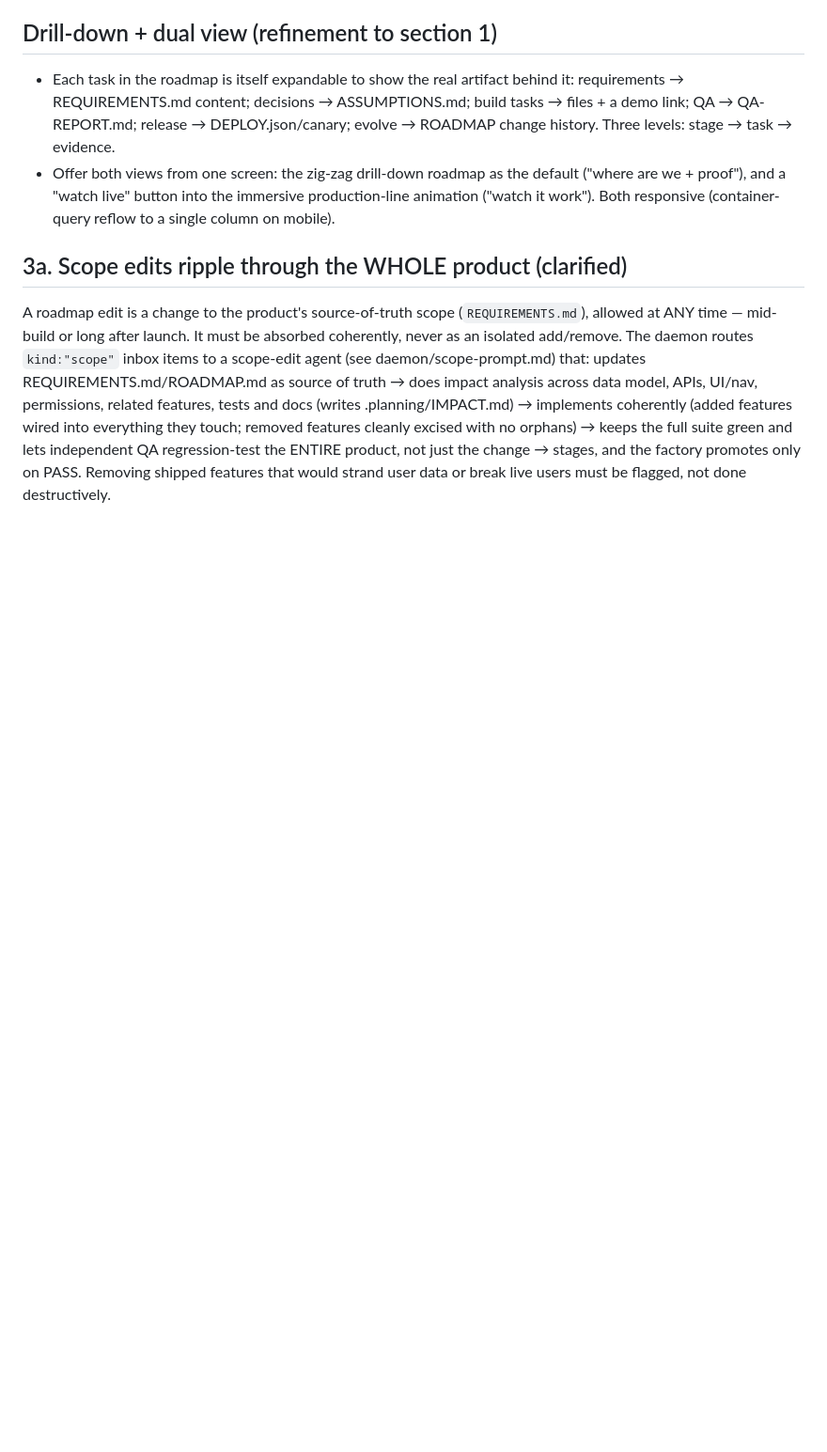
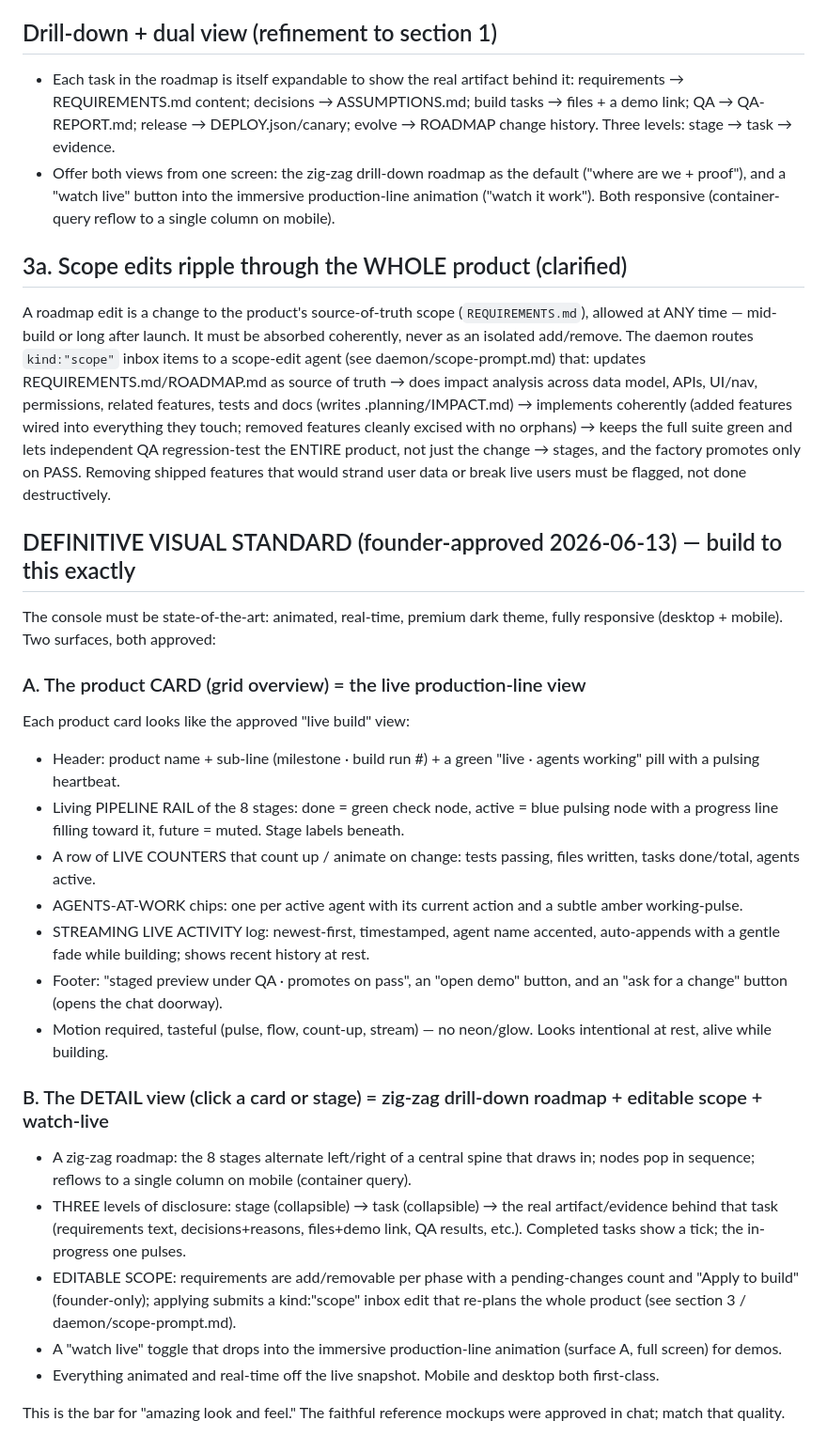
Before and after one commit to rm91learn-lab/aifactory, a Markdown page: daemon/specs/factory-console-v2.md, the part around the change. Shown at 94% size. GitHub-like rendering; blank space fills up the shorter version.

Commit message:
Lock the definitive visual standard for factory-console: live production-line card + zig-zag drill-down detail (founder-approved)
Co-Authored-By: Claude Fable 5 <noreply@anthropic.com>

```diff
--- a/daemon/specs/factory-console-v2.md
+++ b/daemon/specs/factory-console-v2.md
@@ -73,3 +73,26 @@ The roadmap's requirements are editable from the console; edits re-plan the buil
 ## 3a. Scope edits ripple through the WHOLE product (clarified)
 
 A roadmap edit is a change to the product's source-of-truth scope (`REQUIREMENTS.md`), allowed at ANY time — mid-build or long after launch. It must be absorbed coherently, never as an isolated add/remove. The daemon routes `kind:"scope"` inbox items to a scope-edit agent (see daemon/scope-prompt.md) that: updates REQUIREMENTS.md/ROADMAP.md as source of truth → does impact analysis across data model, APIs, UI/nav, permissions, related features, tests and docs (writes .planning/IMPACT.md) → implements coherently (added features wired into everything they touch; removed features cleanly excised with no orphans) → keeps the full suite green and lets independent QA regression-test the ENTIRE product, not just the change → stages, and the factory promotes only on PASS. Removing shipped features that would strand user data or break live users must be flagged, not done destructively.
+
+## DEFINITIVE VISUAL STANDARD (founder-approved 2026-06-13) — build to this exactly
+
+The console must be state-of-the-art: animated, real-time, premium dark theme, fully responsive (desktop + mobile). Two surfaces, both approved:
+
+### A. The product CARD (grid overview) = the live production-line view
+Each product card looks like the approved "live build" view:
+- Header: product name + sub-line (milestone · build run #) + a green "live · agents working" pill with a pulsing heartbeat.
+- Living PIPELINE RAIL of the 8 stages: done = green check node, active = blue pulsing node with a progress line filling toward it, future = muted. Stage labels beneath.
+- A row of LIVE COUNTERS that count up / animate on change: tests passing, files written, tasks done/total, agents active.
+- AGENTS-AT-WORK chips: one per active agent with its current action and a subtle amber working-pulse.
+- STREAMING LIVE ACTIVITY log: newest-first, timestamped, agent name accented, auto-appends with a gentle fade while building; shows recent history at rest.
+- Footer: "staged preview under QA · promotes on pass", an "open demo" button, and an "ask for a change" button (opens the chat doorway).
+- Motion required, tasteful (pulse, flow, count-up, stream) — no neon/glow. Looks intentional at rest, alive while building.
+
+### B. The DETAIL view (click a card or stage) = zig-zag drill-down roadmap + editable scope + watch-live
+- A zig-zag roadmap: the 8 stages alternate left/right of a central spine that draws in; nodes pop in sequence; reflows to a single column on mobile (container query).
+- THREE levels of disclosure: stage (collapsible) → task (collapsible) → the real artifact/evidence behind that task (requirements text, decisions+reasons, files+demo link, QA results, etc.). Completed tasks show a tick; the in-progress one pulses.
+- EDITABLE SCOPE: requirements are add/removable per phase with a pending-changes count and "Apply to build" (founder-only); applying submits a kind:"scope" inbox edit that re-plans the whole product (see section 3 / daemon/scope-prompt.md).
+- A "watch live" toggle that drops into the immersive production-line animation (surface A, full screen) for demos.
+- Everything animated and real-time off the live snapshot. Mobile and desktop both first-class.
+
+This is the bar for "amazing look and feel." The faithful reference mockups were approved in chat; match that quality.
```
